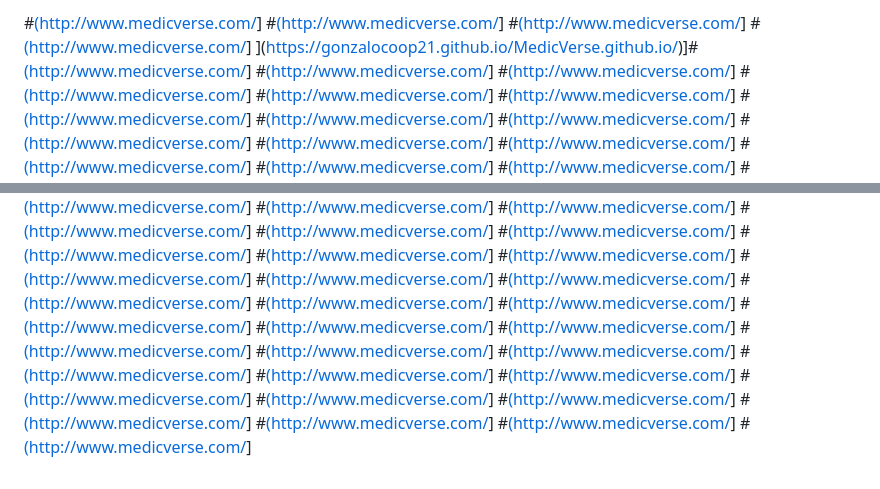
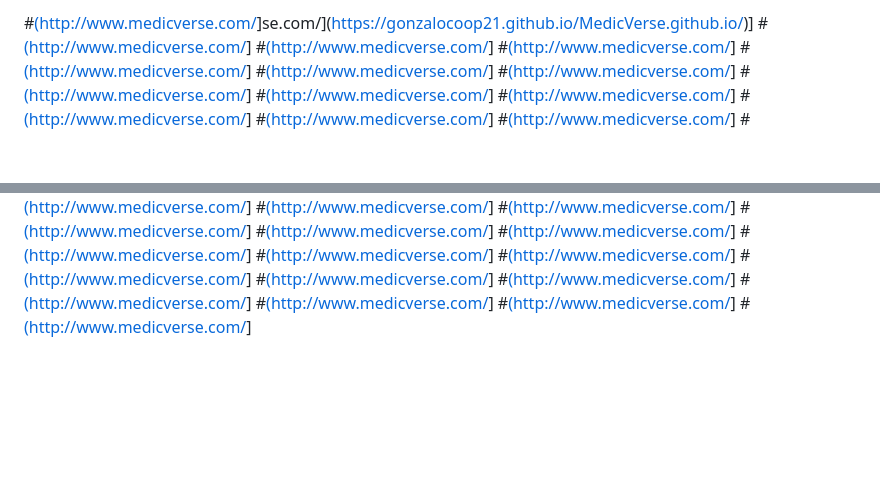
Before and after one commit to gonzalocoop21/MedicVerse.github.io, a Markdown page: README.md, 2 parts joined by grey strips. GitHub-like rendering; blank space fills up the shorter version.

```diff
--- a/README.md
+++ b/README.md
@@ -1,8 +1,4 @@
-#[(http://www.medicverse.com/](https://gonzalocoop21.github.io/MedicVerse.github.io/)]
-#[(http://www.medicverse.com/](https://gonzalocoop21.github.io/MedicVerse.github.io/)]
-#[(http://www.medicverse.com/](https://gonzalocoop21.github.io/MedicVerse.github.io/)]
-#[(http://www.medicverse.com/](https://gonzalocoop21.github.io/MedicVerse.github.io/)]
-](https://gonzalocoop21.github.io/MedicVerse.github.io/)]#[(http://www.medicverse.com/](https://gonzalocoop21.github.io/MedicVerse.github.io/)]
+#[(http://www.medicverse.com/](https://gonzalocoop21.github.io/MedicVerse.github.io/)]se.com/](https://gonzalocoop21.github.io/MedicVerse.github.io/)]
 #[(http://www.medicverse.com/](https://gonzalocoop21.github.io/MedicVerse.github.io/)]
 #[(http://www.medicverse.com/](https://gonzalocoop21.github.io/MedicVerse.github.io/)]
 #[(http://www.medicverse.com/](https://gonzalocoop21.github.io/MedicVerse.github.io/)]
@@ -49,20 +45,3 @@
 #[(http://www.medicverse.com/](https://gonzalocoop21.github.io/MedicVerse.github.io/)]
 #[(http://www.medicverse.com/](https://gonzalocoop21.github.io/MedicVerse.github.io/)]
 #[(http://www.medicverse.com/](https://gonzalocoop21.github.io/MedicVerse.github.io/)]
-#[(http://www.medicverse.com/](https://gonzalocoop21.github.io/MedicVerse.github.io/)]
-#[(http://www.medicverse.com/](https://gonzalocoop21.github.io/MedicVerse.github.io/)]
-#[(http://www.medicverse.com/](https://gonzalocoop21.github.io/MedicVerse.github.io/)]
-#[(http://www.medicverse.com/](https://gonzalocoop21.github.io/MedicVerse.github.io/)]
-#[(http://www.medicverse.com/](https://gonzalocoop21.github.io/MedicVerse.github.io/)]
-#[(http://www.medicverse.com/](https://gonzalocoop21.github.io/MedicVerse.github.io/)]
-#[(http://www.medicverse.com/](https://gonzalocoop21.github.io/MedicVerse.github.io/)]
-#[(http://www.medicverse.com/](https://gonzalocoop21.github.io/MedicVerse.github.io/)]
-#[(http://www.medicverse.com/](https://gonzalocoop21.github.io/MedicVerse.github.io/)]
-#[(http://www.medicverse.com/](https://gonzalocoop21.github.io/MedicVerse.github.io/)]
-#[(http://www.medicverse.com/](https://gonzalocoop21.github.io/MedicVerse.github.io/)]
-#[(http://www.medicverse.com/](https://gonzalocoop21.github.io/MedicVerse.github.io/)]
-#[(http://www.medicverse.com/](https://gonzalocoop21.github.io/MedicVerse.github.io/)]
-#[(http://www.medicverse.com/](https://gonzalocoop21.github.io/MedicVerse.github.io/)]
-#[(http://www.medicverse.com/](https://gonzalocoop21.github.io/MedicVerse.github.io/)]
-#[(http://www.medicverse.com/](https://gonzalocoop21.github.io/MedicVerse.github.io/)]
-#[(http://www.medicverse.com/](https://gonzalocoop21.github.io/MedicVerse.github.io/)]
```
